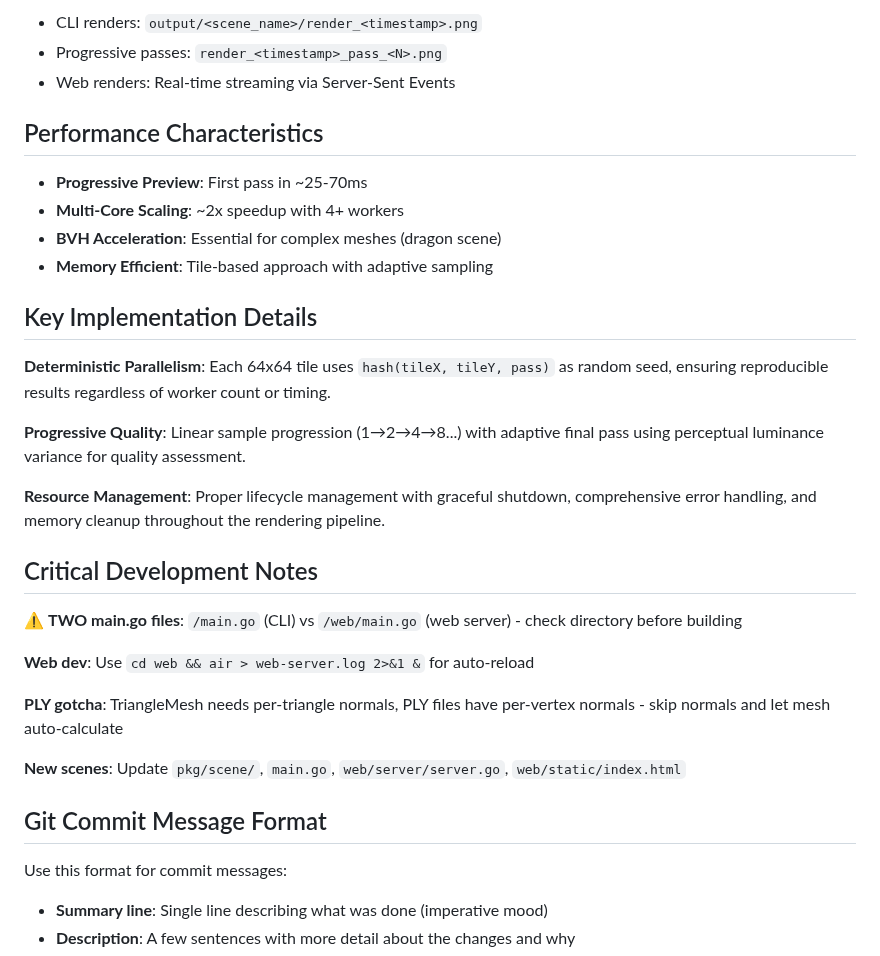
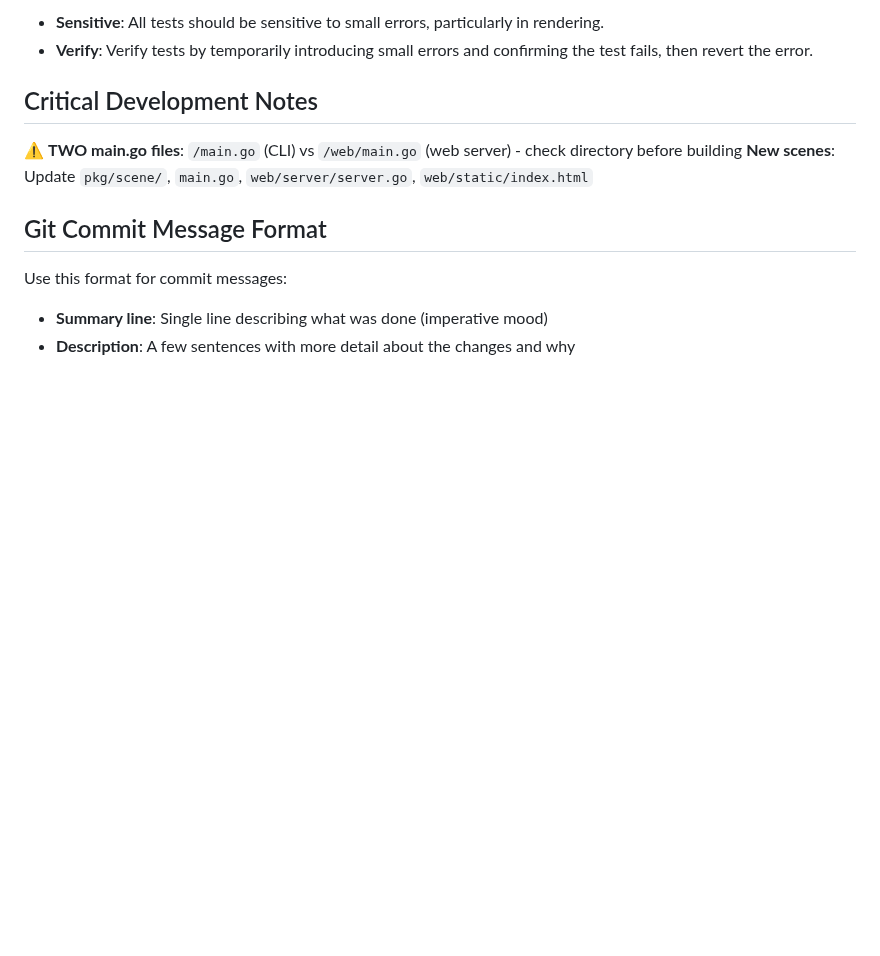
Before and after one commit to df07/go-progressive-raytracer, a Markdown page: CLAUDE.md, the part around one of its changes. Rendered like a GitHub page; blank space fills up the shorter version.

```diff
--- a/CLAUDE.md
+++ b/CLAUDE.md
@@ -124,30 +115,9 @@ Comprehensive test coverage includes:
-- CLI renders: `output/<scene_name>/render_<timestamp>.png`
-- Progressive passes: `render_<timestamp>_pass_<N>.png`
-- Web renders: Real-time streaming via Server-Sent Events
-
-## Performance Characteristics
-
-- **Progressive Preview**: First pass in ~25-70ms
-- **Multi-Core Scaling**: ~2x speedup with 4+ workers
-- **BVH Acceleration**: Essential for complex meshes (dragon scene)
-- **Memory Efficient**: Tile-based approach with adaptive sampling
-
-## Key Implementation Details
-
-**Deterministic Parallelism**: Each 64x64 tile uses `hash(tileX, tileY, pass)` as random seed, ensuring reproducible results regardless of worker count or timing.
-
-**Progressive Quality**: Linear sample progression (1→2→4→8...) with adaptive final pass using perceptual luminance variance for quality assessment.
-
-**Resource Management**: Proper lifecycle management with graceful shutdown, comprehensive error handling, and memory cleanup throughout the rendering pipeline.
+- **Sensitive**: All tests should be sensitive to small errors, particularly in rendering.
+- **Verify**: Verify tests by temporarily introducing small errors and confirming the test fails, then revert the error.
 
 ## Critical Development Notes
 
 ⚠️ **TWO main.go files**: `/main.go` (CLI) vs `/web/main.go` (web server) - check directory before building
-
-**Web dev**: Use `cd web && air > web-server.log 2>&1 &` for auto-reload
-
-**PLY gotcha**: TriangleMesh needs per-triangle normals, PLY files have per-vertex normals - skip normals and let mesh auto-calculate
-
 **New scenes**: Update `pkg/scene/`, `main.go`, `web/server/server.go`, `web/static/index.html`
 
 ## Git Commit Message Format
```
Also changed, not shown: other parts of CLAUDE.md (+27 -36 lines).
